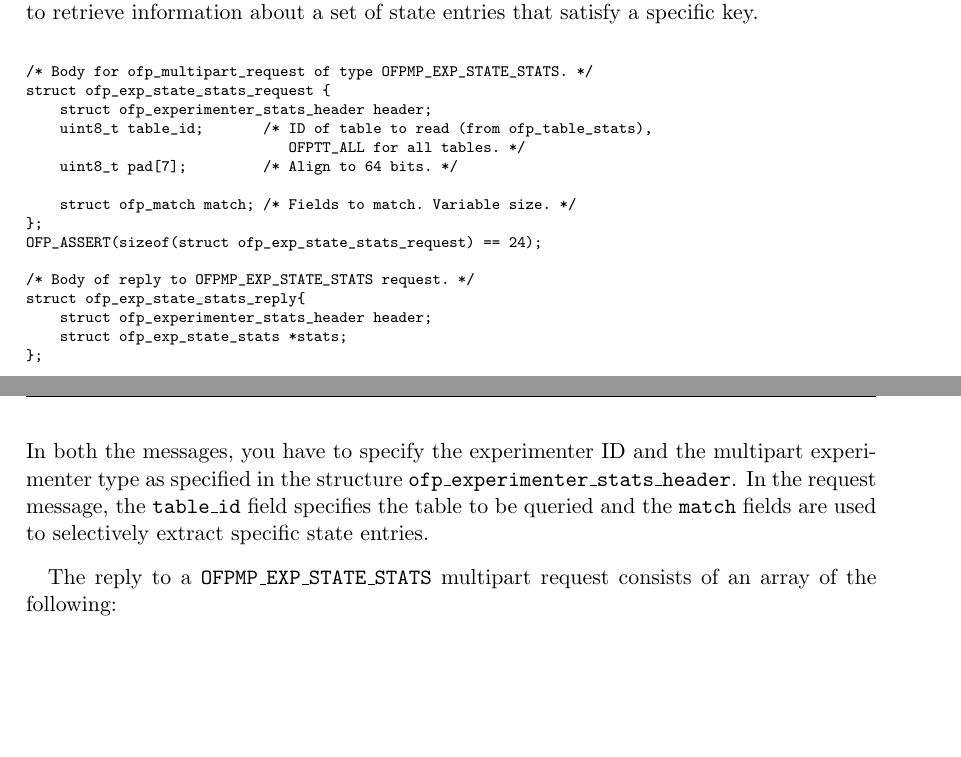
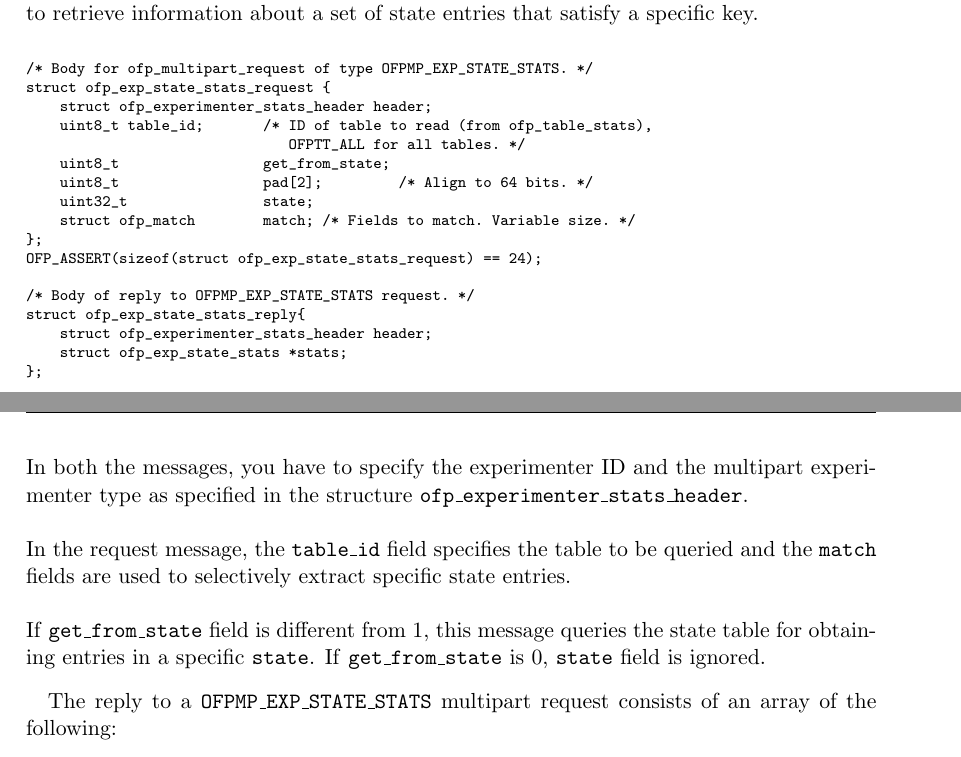
Before and after one commit to OpenState-SDN/openstate-spec, a LaTeX document (main.tex, which reads protocol.tex): two parts of pages 19 and 20 of 22, joined at a grey line, cut so that both start at the same text, the shorter picture padded with empty space. Compiled offline with pdfLaTeX.

Commit message:
protocol - state_stats - get state entry from state

```diff
--- a/protocol.tex
+++ b/protocol.tex
@@ -423,9 +423,10 @@ struct ofp_exp_state_stats_request {
     struct ofp_experimenter_stats_header header;
     uint8_t table_id;       /* ID of table to read (from ofp_table_stats),
                                OFPTT_ALL for all tables. */
-    uint8_t pad[7];         /* Align to 64 bits. */
-
-    struct ofp_match match; /* Fields to match. Variable size. */
+    uint8_t                 get_from_state;
+    uint8_t                 pad[2];         /* Align to 64 bits. */
+    uint32_t                state;
+    struct ofp_match        match; /* Fields to match. Variable size. */
 };
 OFP_ASSERT(sizeof(struct ofp_exp_state_stats_request) == 24);
 
@@ -436,7 +437,8 @@ struct ofp_exp_state_stats_reply{
 };
 \end{verbatim}\normalsize
 In both the messages, you have to specify the experimenter ID and the multipart experimenter type as specified in the structure \texttt{ofp\_experimenter\_stats\_header}.
-In the request message, the \texttt{table\_id} field specifies the table to be queried and the \texttt{match} fields are used to selectively extract specific state entries.
+\\\\In the request message, the \texttt{table\_id} field specifies the table to be queried and the \texttt{match} fields are used to selectively extract specific state entries.
+\\\\If \texttt{get\_from\_state} field is different from 1, this message queries the state table for obtaining entries in a specific \texttt{state}. If \texttt{get\_from\_state} is 0, \texttt{state} field is ignored.
 
 The reply to a \texttt{OFPMP\_EXP\_STATE\_STATS} multipart request consists of an array of the following:
 
```
